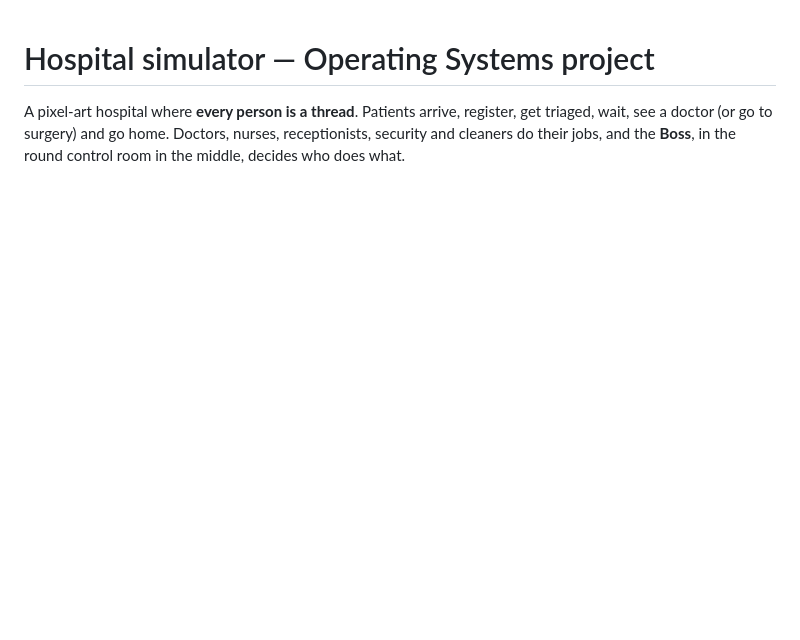
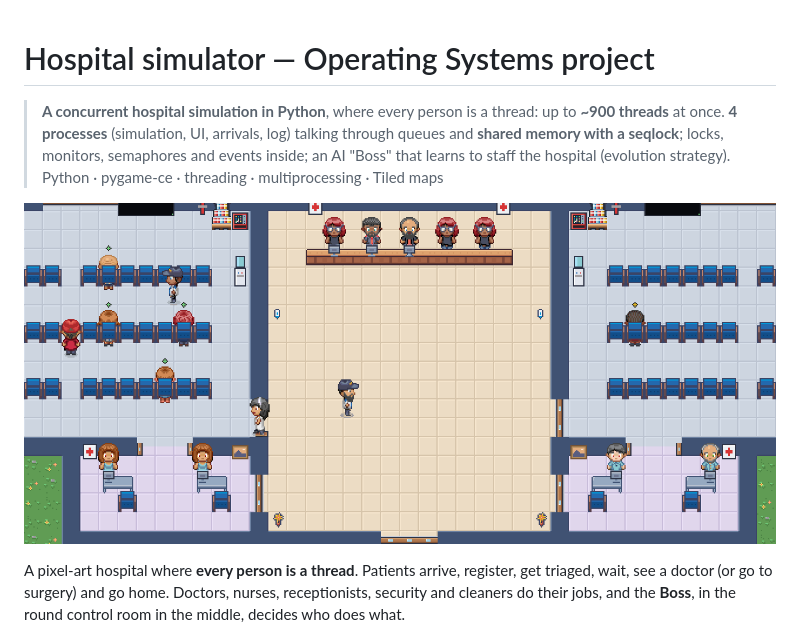
Before and after one commit to SpringCattt/Projeto---Sistemas-Operativos, a Markdown page: README.md, the part around the change. GitHub-like rendering; pictures changed too: docs/demo.gif (added); blank space fills up the shorter version.

Commit message:
README: a summary at the top and a GIF of the hospital at work; the assignment PDF removed

```diff
--- a/README.md
+++ b/README.md
@@ -1,4 +1,11 @@
 # Hospital simulator — Operating Systems project
+
+> **A concurrent hospital simulation in Python**, where every person is a thread: up to **~900 threads** at once.
+> **4 processes** (simulation, UI, arrivals, log) talking through queues and **shared memory with a seqlock**;
+> locks, monitors, semaphores and events inside; an AI "Boss" that learns to staff the hospital (evolution strategy).
+> Python · pygame-ce · threading · multiprocessing · Tiled maps
+
+![The ground floor at midday: reception, waiting rooms, triage](docs/demo.gif)
 
 A pixel-art hospital where **every person is a thread**. Patients arrive, register, get triaged, wait, see a
 doctor (or go to surgery) and go home. Doctors, nurses, receptionists, security and cleaners do their jobs, and the
```
Also changed, not shown: 1 other file.
